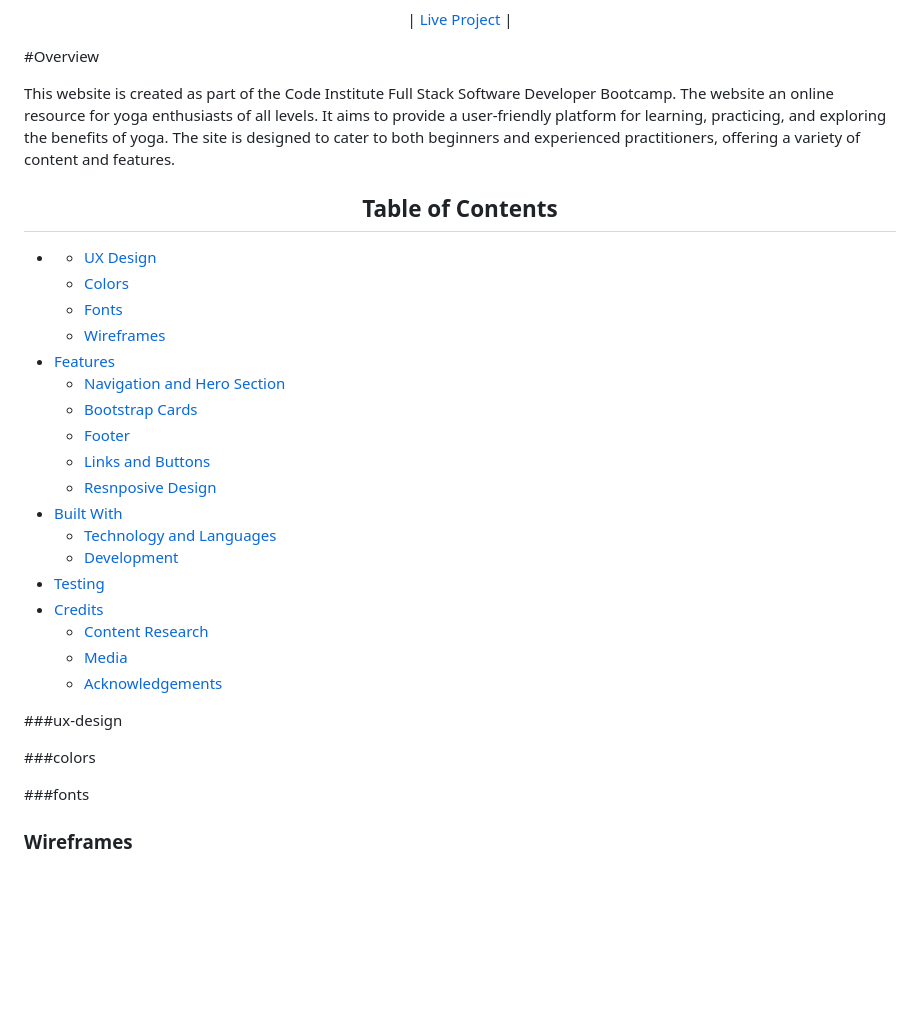
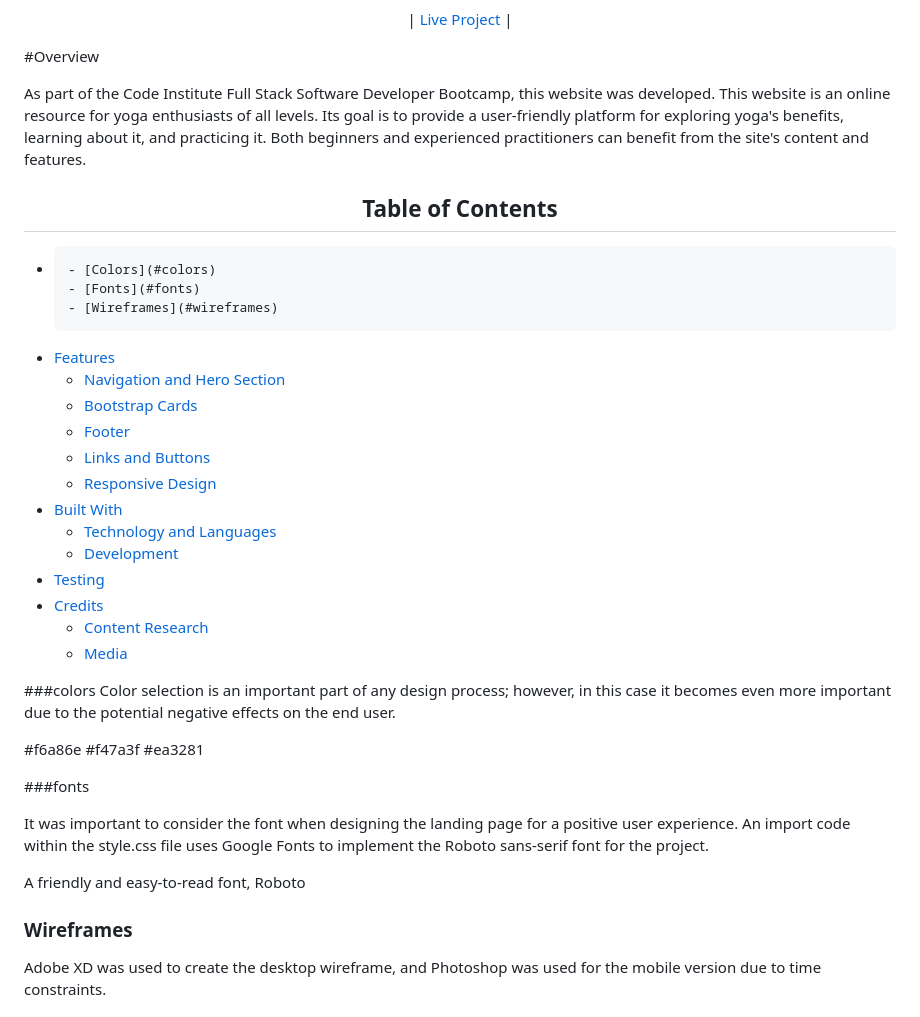
Before and after one commit to Sarbkum/Yoga, a Markdown page: README.md, the part around the change printed below. Drawn GitHub-style; blank space fills up the shorter version.

```diff
--- a/README.md
+++ b/README.md
@@ -7,12 +7,11 @@
 
 #Overview
 
-This website is created as part of the Code Institute Full Stack Software Developer Bootcamp. The website an online resource for yoga enthusiasts of all levels. It aims to provide a user-friendly platform for learning, practicing, and exploring the benefits of yoga. The site is designed to cater to both beginners and experienced practitioners, offering a variety of content and features.
+As part of the Code Institute Full Stack Software Developer Bootcamp, this website was developed. This website is an online resource for yoga enthusiasts of all levels. Its goal is to provide a user-friendly platform for exploring yoga's benefits, learning about it, and practicing it. Both beginners and experienced practitioners can benefit from the site's content and features.
 
 <h2 align="center" id="TOC">Table of Contents</h2>
 
-*    - [UX Design](#ux-design)
-      - [Colors](#colors)
+*     - [Colors](#colors)
       - [Fonts](#fonts)
       - [Wireframes](#wireframes)
 * [Features](#features)
@@ -20,7 +19,7 @@ This website is created as part of the Code Institute Full Stack Software Develo
     - [Bootstrap Cards](#bootstrap-cards)
     - [Footer](#footer)
     - [Links and Buttons](#links-and-buttons)
-  - [Resnposive Design](#responsive-design)
+  - [Responsive Design](#responsive-design)
 * [Built With](#built-with)
   - [Technology and Languages](#technologies-and-languages)
   * [Development](#deployment)
@@ -28,20 +27,30 @@ This website is created as part of the Code Institute Full Stack Software Develo
 * [Credits](#credits)
   - [Content Research](#content-research)
   - [Media](#media)
-  - [Acknowledgements](#acknowledgements)
 
 
 
-###ux-design
 
 
 ###colors
+Color selection is an important part of any design process; however, in this case it becomes even more important due to the potential negative effects on the end user.
+
+#f6a86e
+#f47a3f
+#ea3281
 
 
 ###fonts
 
+It was important to consider the font when designing the landing page for a positive user experience. An import code within the style.css file uses Google Fonts to implement the Roboto sans-serif font for the project.
+
+A friendly and easy-to-read font, Roboto
+
+
 
 ### Wireframes
+
+Adobe XD was used to create the desktop wireframe, and Photoshop was used for the mobile version due to time constraints.
 
 
 ![Desktop Wireframe](/assets/images/Wireframe/Web%201920%20–%201@2x.png)
```
Also changed, not shown: other parts of README.md (+23 -3 lines), assets/images/CSS-Validation-Report.jpg (added), assets/images/HTML-VALIDATOR.jpg (added).
